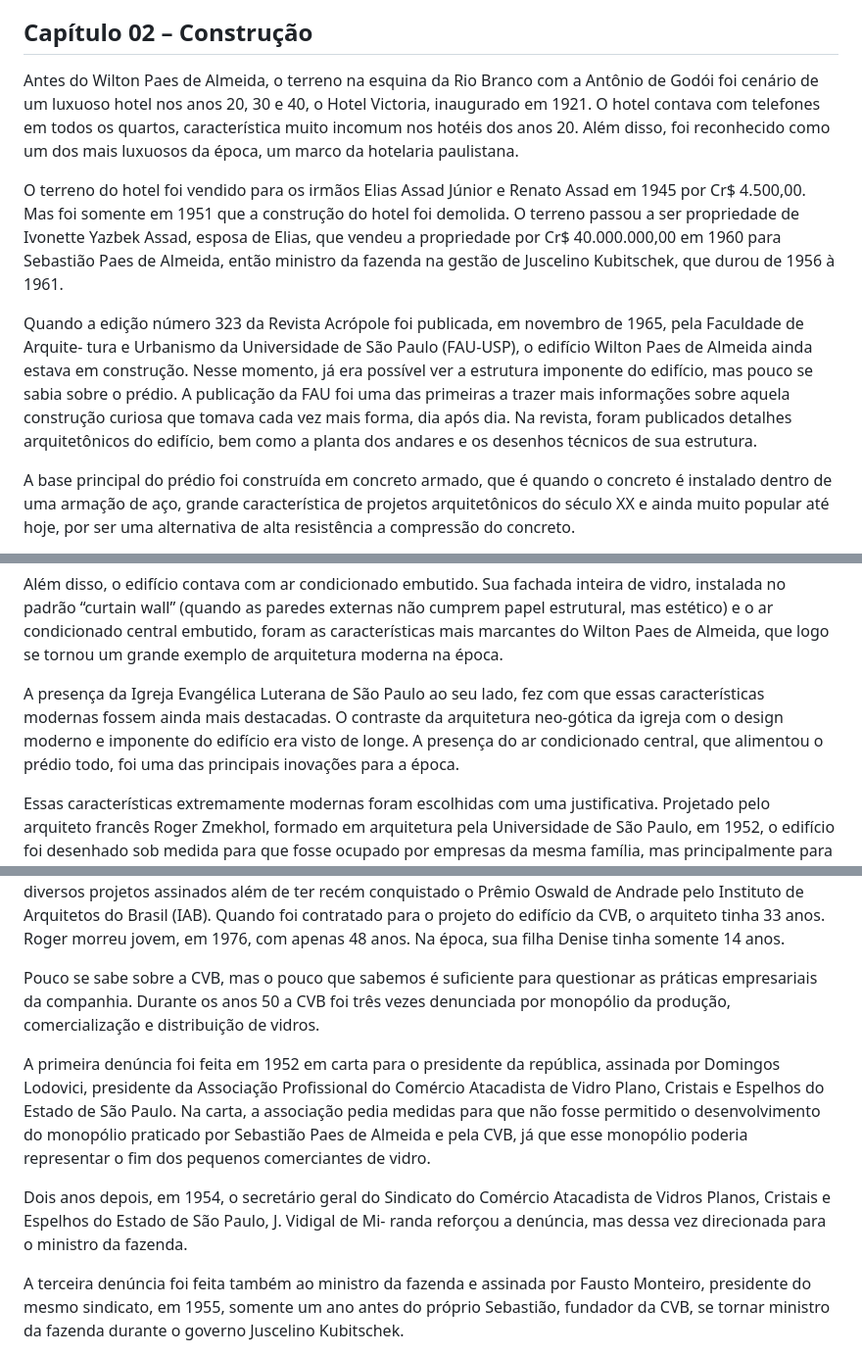
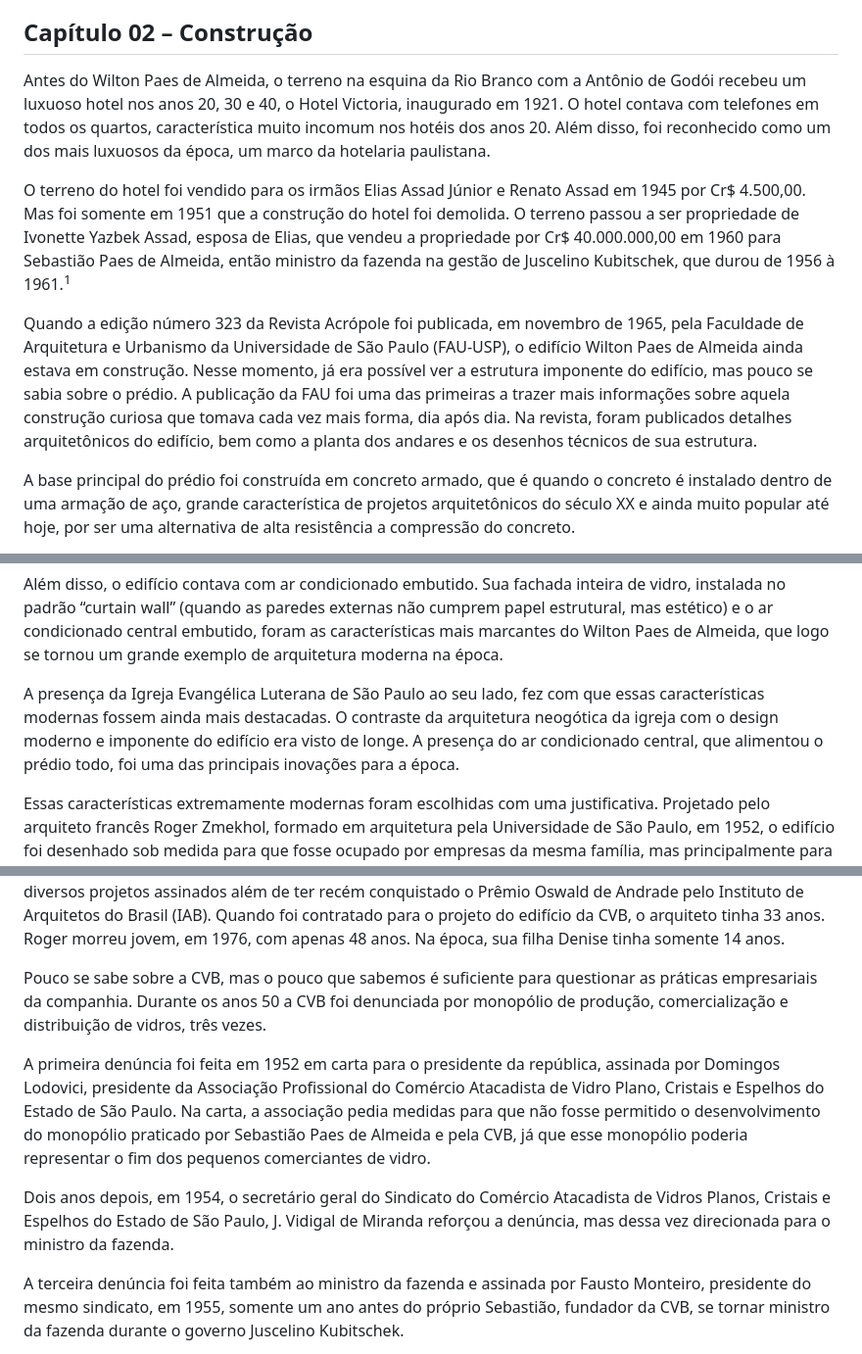
Before and after one commit to petry078/depois-do-fogo, a Markdown page: README.md, 3 parts joined by grey strips. Shown at 98% size. Rendered like a GitHub page.

Commit message:
cap2 done

```diff
--- a/README.md
+++ b/README.md
@@ -100,11 +100,11 @@ A Igreja Nossa Senhora do Rosário dos Homens Pretos, a Igreja Evangélica Luter
 
 ## Capítulo 02 – Construção
 
-Antes do Wilton Paes de Almeida, o terreno na esquina da Rio Branco com a Antônio de Godói foi cenário de um luxuoso hotel nos anos 20, 30 e 40, o Hotel Victoria, inaugurado em 1921. O hotel contava com telefones em todos os quartos, característica muito incomum nos hotéis dos anos 20. Além disso, foi reconhecido como um dos mais luxuosos da época, um marco da hotelaria paulistana.
+Antes do Wilton Paes de Almeida, o terreno na esquina da Rio Branco com a Antônio de Godói recebeu um luxuoso hotel nos anos 20, 30 e 40, o Hotel Victoria, inaugurado em 1921. O hotel contava com telefones em todos os quartos, característica muito incomum nos hotéis dos anos 20. Além disso, foi reconhecido como um dos mais luxuosos da época, um marco da hotelaria paulistana.
 
-O terreno do hotel foi vendido para os irmãos Elias Assad Júnior e Renato Assad em 1945 por Cr$ 4.500,00. Mas foi somente em 1951 que a construção do hotel foi demolida. O terreno passou a ser propriedade de Ivonette Yazbek Assad, esposa de Elias, que vendeu a propriedade por Cr$ 40.000.000,00 em 1960 para Sebastião Paes de Almeida, então ministro da fazenda na gestão de Juscelino Kubitschek, que durou de 1956 à 1961.
+O terreno do hotel foi vendido para os irmãos Elias Assad Júnior e Renato Assad em 1945 por Cr$ 4.500,00. Mas foi somente em 1951 que a construção do hotel foi demolida. O terreno passou a ser propriedade de Ivonette Yazbek Assad, esposa de Elias, que vendeu a propriedade por Cr$ 40.000.000,00 em 1960 para Sebastião Paes de Almeida, então ministro da fazenda na gestão de Juscelino Kubitschek, que durou de 1956 à 1961.<sup>1</sup>
 
-Quando a edição número 323 da Revista Acrópole foi publicada, em novembro de 1965, pela Faculdade de Arquite- tura e Urbanismo da Universidade de São Paulo (FAU-USP), o edifício Wilton Paes de Almeida ainda estava em construção. Nesse momento, já era possível ver a estrutura imponente do edifício, mas pouco se sabia sobre o prédio. A publicação da FAU foi uma das primeiras a trazer mais informações sobre aquela construção curiosa que tomava cada vez mais forma, dia após dia. Na revista, foram publicados detalhes arquitetônicos do edifício, bem como a planta dos andares e os desenhos técnicos de sua estrutura.
+Quando a edição número 323 da Revista Acrópole foi publicada, em novembro de 1965, pela Faculdade de Arquitetura e Urbanismo da Universidade de São Paulo (FAU-USP), o edifício Wilton Paes de Almeida ainda estava em construção. Nesse momento, já era possível ver a estrutura imponente do edifício, mas pouco se sabia sobre o prédio. A publicação da FAU foi uma das primeiras a trazer mais informações sobre aquela construção curiosa que tomava cada vez mais forma, dia após dia. Na revista, foram publicados detalhes arquitetônicos do edifício, bem como a planta dos andares e os desenhos técnicos de sua estrutura.
 
 A base principal do prédio foi construída em concreto armado, que é quando o concreto é instalado dentro de uma armação de aço, grande característica de projetos arquitetônicos do século XX e ainda muito popular até hoje, por ser uma alternativa de alta resistência a compressão do concreto.
 
@@ -114,7 +114,7 @@ Os halls de circulação geral possuíam mármore, aço inoxidável e madeira de
 
 Além disso, o edifício contava com ar condicionado embutido. Sua fachada inteira de vidro, instalada no padrão “curtain wall” (quando as paredes externas não cumprem papel estrutural, mas estético) e o ar condicionado central embutido, foram as características mais marcantes do Wilton Paes de Almeida, que logo se tornou um grande exemplo de arquitetura moderna na época.
 
-A presença da Igreja Evangélica Luterana de São Paulo ao seu lado, fez com que essas características modernas fossem ainda mais destacadas. O contraste da arquitetura neo-gótica da igreja com o design moderno e imponente do edifício era visto de longe. A presença do ar condicionado central, que alimentou o prédio todo, foi uma das principais inovações para a época.
+A presença da Igreja Evangélica Luterana de São Paulo ao seu lado, fez com que essas características modernas fossem ainda mais destacadas. O contraste da arquitetura neogótica da igreja com o design moderno e imponente do edifício era visto de longe. A presença do ar condicionado central, que alimentou o prédio todo, foi uma das principais inovações para a época.
 
 Essas características extremamente modernas foram escolhidas com uma justificativa. Projetado pelo arquiteto francês Roger Zmekhol, formado em arquitetura pela Universidade de São Paulo, em 1952, o edifício foi desenhado sob medida para que fosse ocupado por empresas da mesma família, mas principalmente para abrigar a Companhia Comercial de Vidros do Brasil (CVB).Por esse motivo, o arquiteto foi responsável por criar ambientes facilmente customizáveis e claro, com uma fachada inteira de vidro, já que a CVB era uma das principais empresas de vidro do país.
 
@@ -126,11 +126,11 @@ O irmão de Sebastião, Wilton Paes de Almeida, trabalhou a vida inteira no banc
 
 Para ajudar com o projeto do edifício, Sebastião procurou alguém de confiança. Roger e Sebastião já eram conhecidos na época. O arquiteto havia sido responsável pelo projeto da casa na fazenda da família Paes de Almeida. Além disso, em 1961, Roger já era reconhecido como um arquiteto renomado. Aos 27 anos já tinha diversos projetos assinados além de ter recém conquistado o Prêmio Oswald de Andrade pelo Instituto de Arquitetos do Brasil (IAB). Quando foi contratado para o projeto do edifício da CVB, o arquiteto tinha 33 anos. Roger morreu jovem, em 1976, com apenas 48 anos. Na época, sua filha Denise tinha somente 14 anos.
 
-Pouco se sabe sobre a CVB, mas o pouco que sabemos é suficiente para questionar as práticas empresariais da companhia. Durante os anos 50 a CVB foi três vezes denunciada por monopólio da produção, comercialização e distribuição de vidros.
+Pouco se sabe sobre a CVB, mas o pouco que sabemos é suficiente para questionar as práticas empresariais da companhia. Durante os anos 50 a CVB foi denunciada por monopólio de produção, comercialização e distribuição de vidros, três vezes.
 
 A primeira denúncia foi feita em 1952 em carta para o presidente da república, assinada por Domingos Lodovici, presidente da Associação Profissional do Comércio Atacadista de Vidro Plano, Cristais e Espelhos do Estado de São Paulo. Na carta, a associação pedia medidas para que não fosse permitido o desenvolvimento do monopólio praticado por Sebastião Paes de Almeida e pela CVB, já que esse monopólio poderia representar o fim dos pequenos comerciantes de vidro.
 
-Dois anos depois, em 1954, o secretário geral do Sindicato do Comércio Atacadista de Vidros Planos, Cristais e Espelhos do Estado de São Paulo, J. Vidigal de Mi- randa reforçou a denúncia, mas dessa vez direcionada para o ministro da fazenda.
+Dois anos depois, em 1954, o secretário geral do Sindicato do Comércio Atacadista de Vidros Planos, Cristais e Espelhos do Estado de São Paulo, J. Vidigal de Miranda reforçou a denúncia, mas dessa vez direcionada para o ministro da fazenda.
 
 A terceira denúncia foi feita também ao ministro da fazenda e assinada por Fausto Monteiro, presidente do mesmo sindicato, em 1955, somente um ano antes do próprio Sebastião, fundador da CVB, se tornar ministro da fazenda durante o governo Juscelino Kubitschek.
 
```
Also changed, not shown: other parts of README.md (+7 -3 lines).
